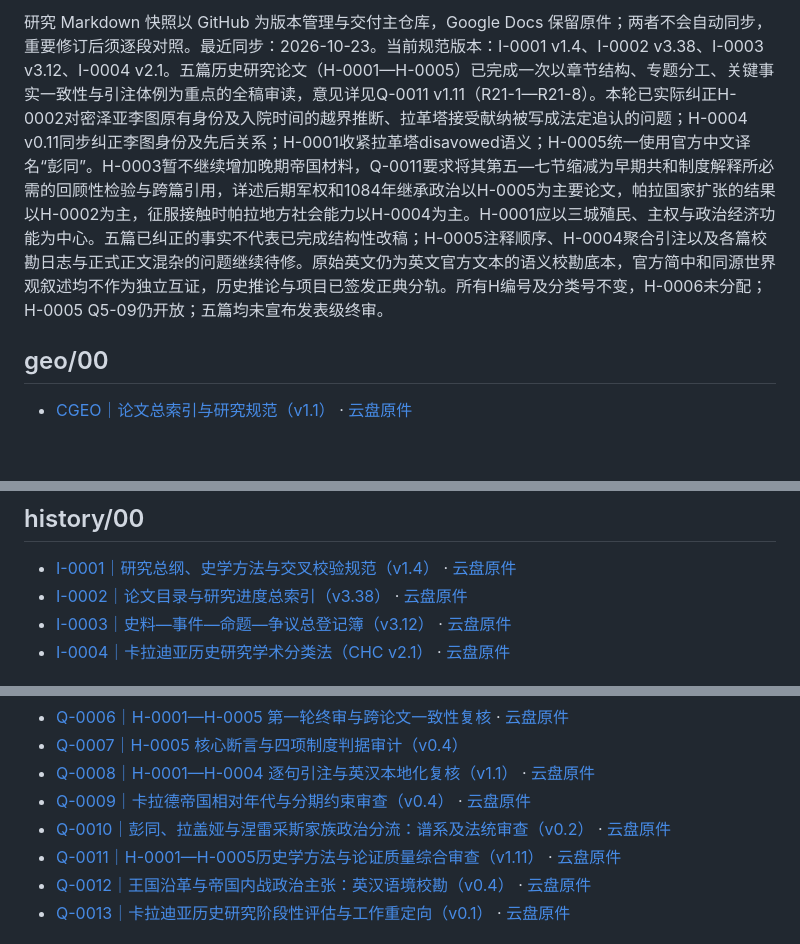
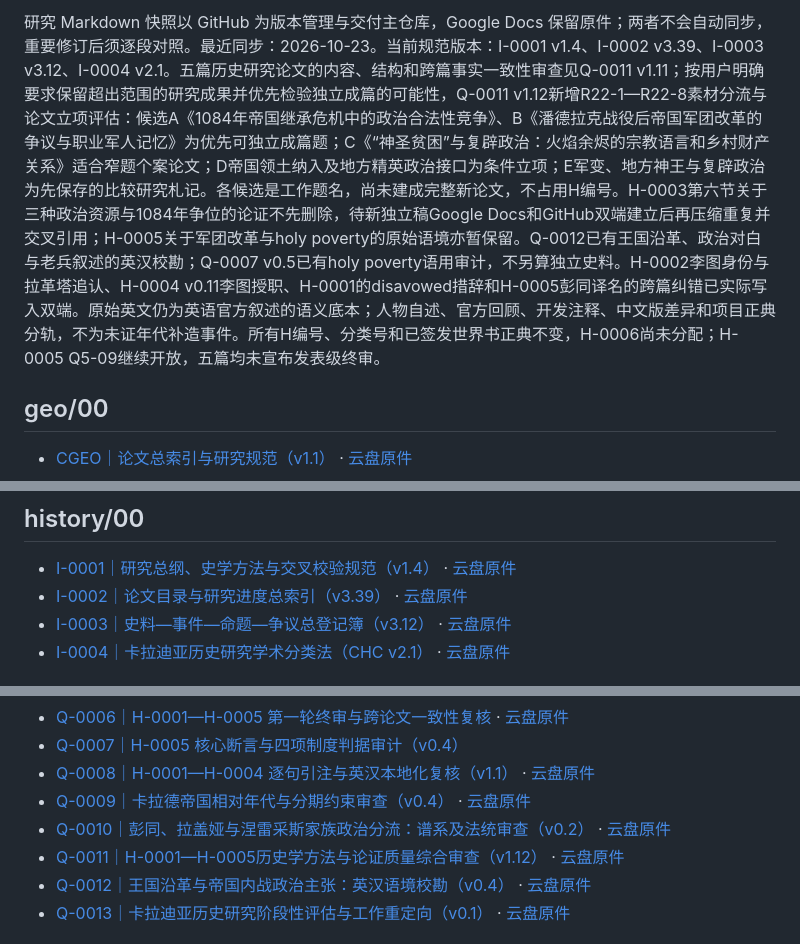
Before and after one commit to Nobody-zz/awake-calradia-research-atlas, a Markdown page: research/README.md, 3 parts joined by grey strips. Rendered like a GitHub page; blank space fills up the shorter version.

Commit message:
docs: preserve overflow evidence and sync Q-0011 v1.12 I-0002 v3.39

```diff
--- a/research/README.md
+++ b/research/README.md
@@ -1,4 +1,4 @@
-研究 Markdown 快照以 GitHub 为版本管理与交付主仓库，Google Docs 保留原件；两者不会自动同步，重要修订后须逐段对照。最近同步：2026-10-23。当前规范版本：I-0001 v1.4、I-0002 v3.38、I-0003 v3.12、I-0004 v2.1。五篇历史研究论文（H-0001—H-0005）已完成一次以章节结构、专题分工、关键事实一致性与引注体例为重点的全稿审读，意见详见Q-0011 v1.11（R21-1—R21-8）。本轮已实际纠正H-0002对密泽亚李图原有身份及入院时间的越界推断、拉革塔接受献纳被写成法定追认的问题；H-0004 v0.11同步纠正李图身份及先后关系；H-0001收紧拉革塔disavowed语义；H-0005统一使用官方中文译名“彭同”。H-0003暂不继续增加晚期帝国材料，Q-0011要求将其第五—七节缩减为早期共和制度解释所必需的回顾性检验与跨篇引用，详述后期军权和1084年继承政治以H-0005为主要论文，帕拉国家扩张的结果以H-0002为主，征服接触时帕拉地方社会能力以H-0004为主。H-0001应以三城殖民、主权与政治经济功能为中心。五篇已纠正的事实不代表已完成结构性改稿；H-0005注释顺序、H-0004聚合引注以及各篇校勘日志与正式正文混杂的问题继续待修。原始英文仍为英文官方文本的语义校勘底本，官方简中和同源世界观叙述均不作为独立互证，历史推论与项目已签发正典分轨。所有H编号及分类号不变，H-0006未分配；H-0005 Q5-09仍开放；五篇均未宣布发表级终审。
+研究 Markdown 快照以 GitHub 为版本管理与交付主仓库，Google Docs 保留原件；两者不会自动同步，重要修订后须逐段对照。最近同步：2026-10-23。当前规范版本：I-0001 v1.4、I-0002 v3.39、I-0003 v3.12、I-0004 v2.1。五篇历史研究论文的内容、结构和跨篇事实一致性审查见Q-0011 v1.11；按用户明确要求保留超出范围的研究成果并优先检验独立成篇的可能性，Q-0011 v1.12新增R22-1—R22-8素材分流与论文立项评估：候选A《1084年帝国继承危机中的政治合法性竞争》、B《潘德拉克战役后帝国军团改革的争议与职业军人记忆》为优先可独立成篇题；C《“神圣贫困”与复辟政治：火焰余烬的宗教语言和乡村财产关系》适合窄题个案论文；D帝国领土纳入及地方精英政治接口为条件立项；E军变、地方神王与复辟政治为先保存的比较研究札记。各候选是工作题名，尚未建成完整新论文，不占用H编号。H-0003第六节关于三种政治资源与1084年争位的论证不先删除，待新独立稿Google Docs和GitHub双端建立后再压缩重复并交叉引用；H-0005关于军团改革与holy poverty的原始语境亦暂保留。Q-0012已有王国沿革、政治对白与老兵叙述的英汉校勘；Q-0007 v0.5已有holy poverty语用审计，不另算独立史料。H-0002李图身份与拉革塔追认、H-0004 v0.11李图授职、H-0001的disavowed措辞和H-0005彭同译名的跨篇纠错已实际写入双端。原始英文仍为英语官方叙述的语义底本；人物自述、官方回顾、开发注释、中文版差异和项目正典分轨，不为未证年代补造事件。所有H编号、分类号和已签发世界书正典不变，H-0006尚未分配；H-0005 Q5-09继续开放，五篇均未宣布发表级终审。
 
 ## geo/00
 
@@ -41,7 +41,7 @@
 ## history/00
 
 - [I-0001｜研究总纲、史学方法与交叉校验规范（v1.4）](history/00/1yM0n79OTxSmsORdGAgDw2QfHPgHLa03DqrmtUwfQLwk.md) · [云盘原件](https://docs.google.com/document/d/1yM0n79OTxSmsORdGAgDw2QfHPgHLa03DqrmtUwfQLwk/edit)
-- [I-0002｜论文目录与研究进度总索引（v3.38）](history/00/1ZPQ0w-HtLyXMT2KRKD3h8kBrMHRDCoZTHlOAq5r8Vb4.md) · [云盘原件](https://docs.google.com/document/d/1ZPQ0w-HtLyXMT2KRKD3h8kBrMHRDCoZTHlOAq5r8Vb4/edit)
+- [I-0002｜论文目录与研究进度总索引（v3.39）](history/00/1ZPQ0w-HtLyXMT2KRKD3h8kBrMHRDCoZTHlOAq5r8Vb4.md) · [云盘原件](https://docs.google.com/document/d/1ZPQ0w-HtLyXMT2KRKD3h8kBrMHRDCoZTHlOAq5r8Vb4/edit)
 - [I-0003｜史料—事件—命题—争议总登记簿（v3.12）](history/00/1v52GmJ6BmyRUwUJjpLG3PalEKC9aBLaKYTqUHn3ZopI.md) · [云盘原件](https://docs.google.com/document/d/1v52GmJ6BmyRUwUJjpLG3PalEKC9aBLaKYTqUHn3ZopI/edit)
 - [I-0004｜卡拉迪亚历史研究学术分类法（CHC v2.1）](history/00/I-0004-academic-classification.md) · [云盘原件](https://docs.google.com/document/d/1YMBmGNOfjOfWMiK3lWXJhMa_RWUP3W9_AODTaUOSiN0/edit)
 ## history/01
@@ -63,7 +63,7 @@
 - [Q-0008｜H-0001—H-0004 逐句引注与英汉本地化复核（v1.1）](history/02/Q-0008-H0001-H0004-version-localization-audit.md) · [云盘原件](https://docs.google.com/document/d/1wfwd2clfqR95v2xaWUZjo90-hPGNOOjMfD0fOCpeqnY/edit)
 - [Q-0009｜卡拉德帝国相对年代与分期约束审查（v0.4）](history/02/Q-0009-imperial-relative-chronology.md) · [云盘原件](https://docs.google.com/document/d/1Ny-pOnhZYWiR5ES91vsSAv_YbrJgcV8Tt-wtPq7c-Tw/edit)
 - [Q-0010｜彭同、拉盖娅与涅雷采斯家族政治分流：谱系及法统审查（v0.2）](history/02/Q-0010-neretzes-penton-rhagaea-succession-evidence.md) · [云盘原件](https://docs.google.com/document/d/14-HU9CH3hLPHVTxJl_i3ILtDh2vrvLfgp5g7Wq4bHaI/edit)
-- [Q-0011｜H-0001—H-0005历史学方法与论证质量综合审查（v1.11）](history/02/Q-0011-historical-method-cross-review.md) · [云盘原件](https://docs.google.com/document/d/1inZW_ULYFQ2Om1MJ5wkSSlQwTVa0b78PrZSMNT-Mm5g/edit)
+- [Q-0011｜H-0001—H-0005历史学方法与论证质量综合审查（v1.12）](history/02/Q-0011-historical-method-cross-review.md) · [云盘原件](https://docs.google.com/document/d/1inZW_ULYFQ2Om1MJ5wkSSlQwTVa0b78PrZSMNT-Mm5g/edit)
 - [Q-0012｜王国沿革与帝国内战政治主张：英汉语境校勘（v0.4）](history/02/Q-0012-kingdom-descriptions-localization-audit.md) · [云盘原件](https://docs.google.com/document/d/1JkcbLRNaoVgmQlCvqvSNdAW0hopPg-X1ls8v7e_m1xM/edit)
 - [Q-0013｜卡拉迪亚历史研究阶段性评估与工作重定向（v0.1）](history/02/Q-0013-stage-review-and-research-redirection.md) · [云盘原件](https://docs.google.com/document/d/1p9844oEQ-kO7I7h5R_ymuU8SJ3I4Al-0prXki6f27mc/edit)
 ## history/03
```
